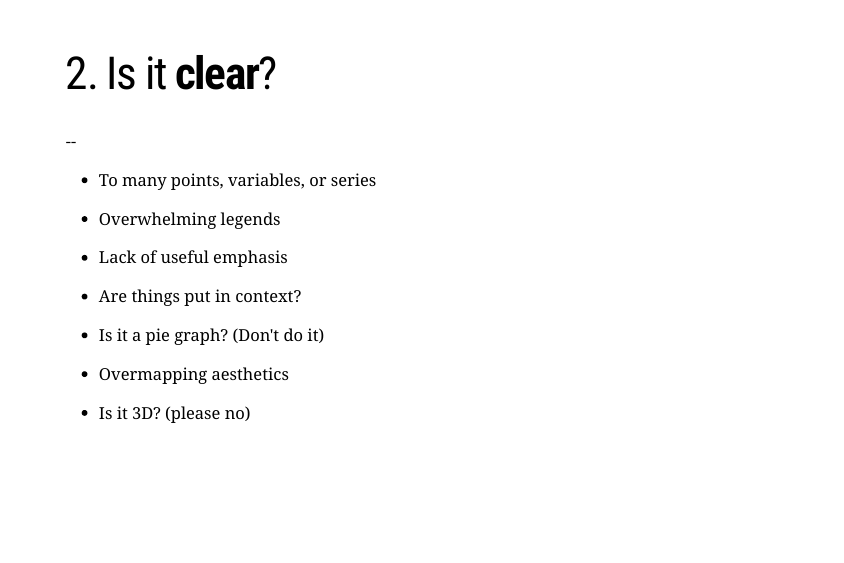
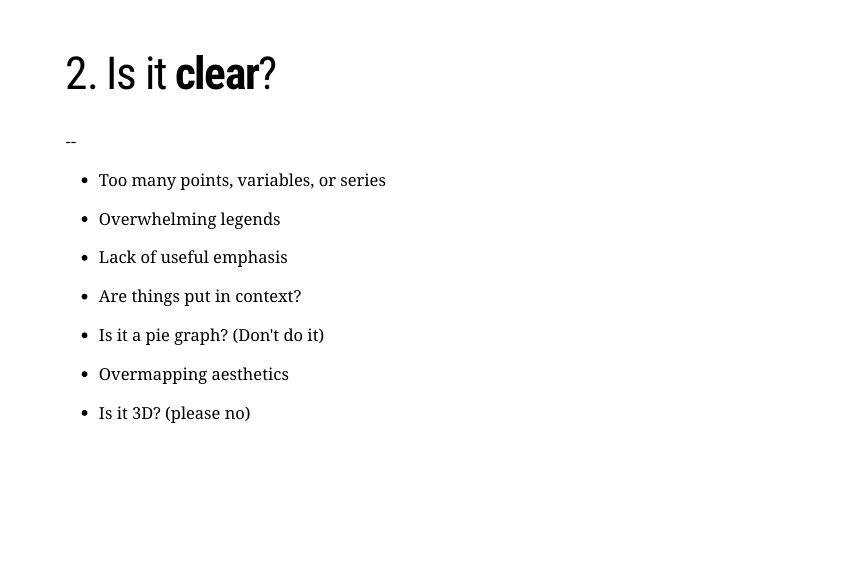
Before and after one commit to Biol551-CSUN/Spring-2021, an R Markdown document (Week_3/5_Intro_to_plotting.Rmd): page 16 of 78. Rendered offline with R 4.5, knitr and Pandoc, with nearby package versions; the slides are laid out offline by our stand-in for remark.js, each with all of its steps uncovered, in fonts that may differ from those the slides ask for, and without slide numbers, shadows or browser add-ons; code that draws random numbers runs with fixed seeds of ours.

Commit message:
fixed typo

```diff
--- a/Week_3/5_Intro_to_plotting.Rmd
+++ b/Week_3/5_Intro_to_plotting.Rmd
@@ -256,7 +256,7 @@ Would you draw the same conclusions with each of these datasets?
 
 --
 
-- To many points, variables, or series
+- Too many points, variables, or series
 
 - Overwhelming legends
 
```
